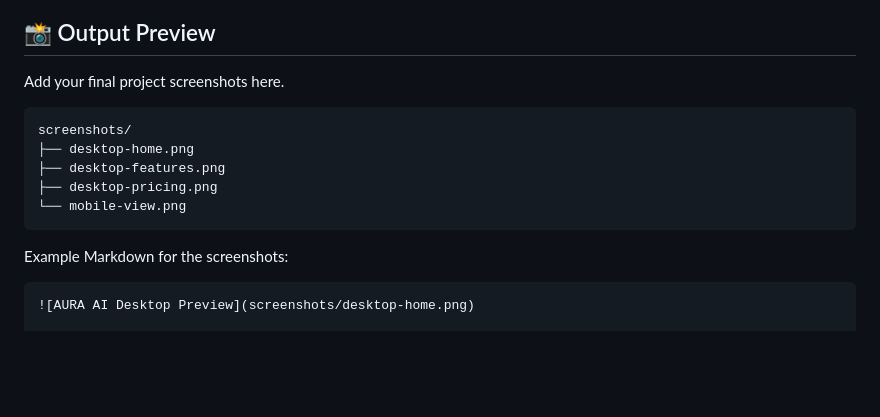
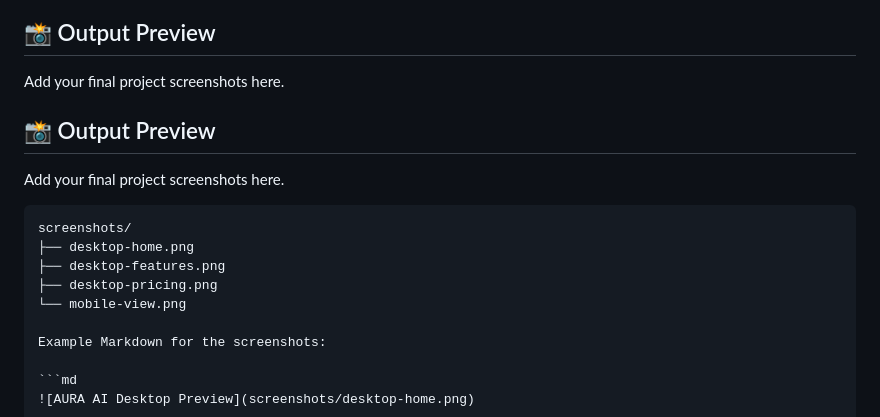
Before and after one commit to randompersonui/aura-ai-productivity, a Markdown page: README.md, the part around the change. Rendered like a GitHub page; blank space fills up the shorter version.

Commit message:
Add screenshots section to README
Added a section for project screenshots in the README.

````diff
--- a/README.md
+++ b/README.md
@@ -13,13 +13,16 @@ AURA AI is a modern, responsive SaaS landing page concept for an AI-powered prod
 
 Add your final project screenshots here.
 
+## 📸 Output Preview
+
+Add your final project screenshots here.
+
 ```text
 screenshots/
 ├── desktop-home.png
 ├── desktop-features.png
 ├── desktop-pricing.png
 └── mobile-view.png
-```
 
 Example Markdown for the screenshots:
 
````
